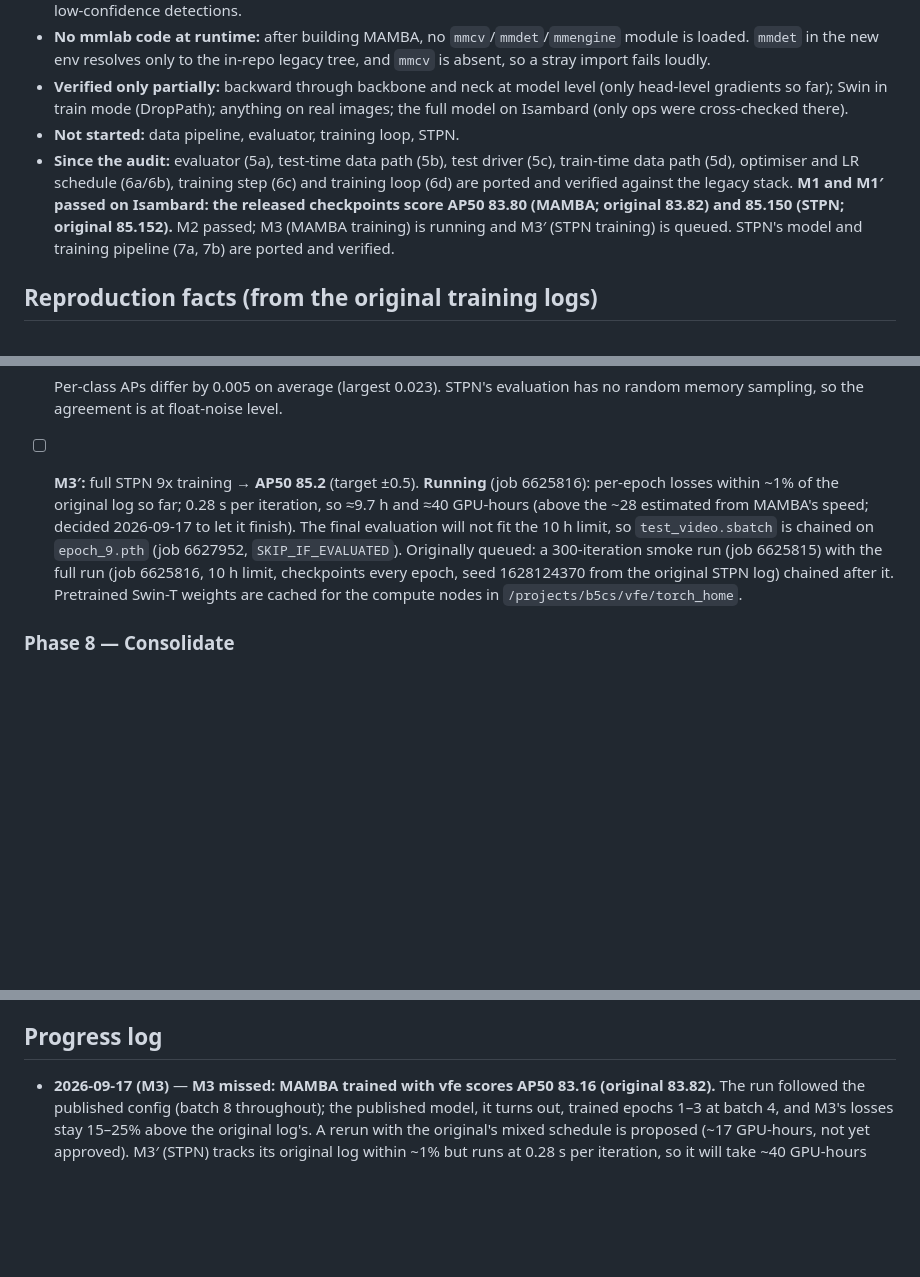
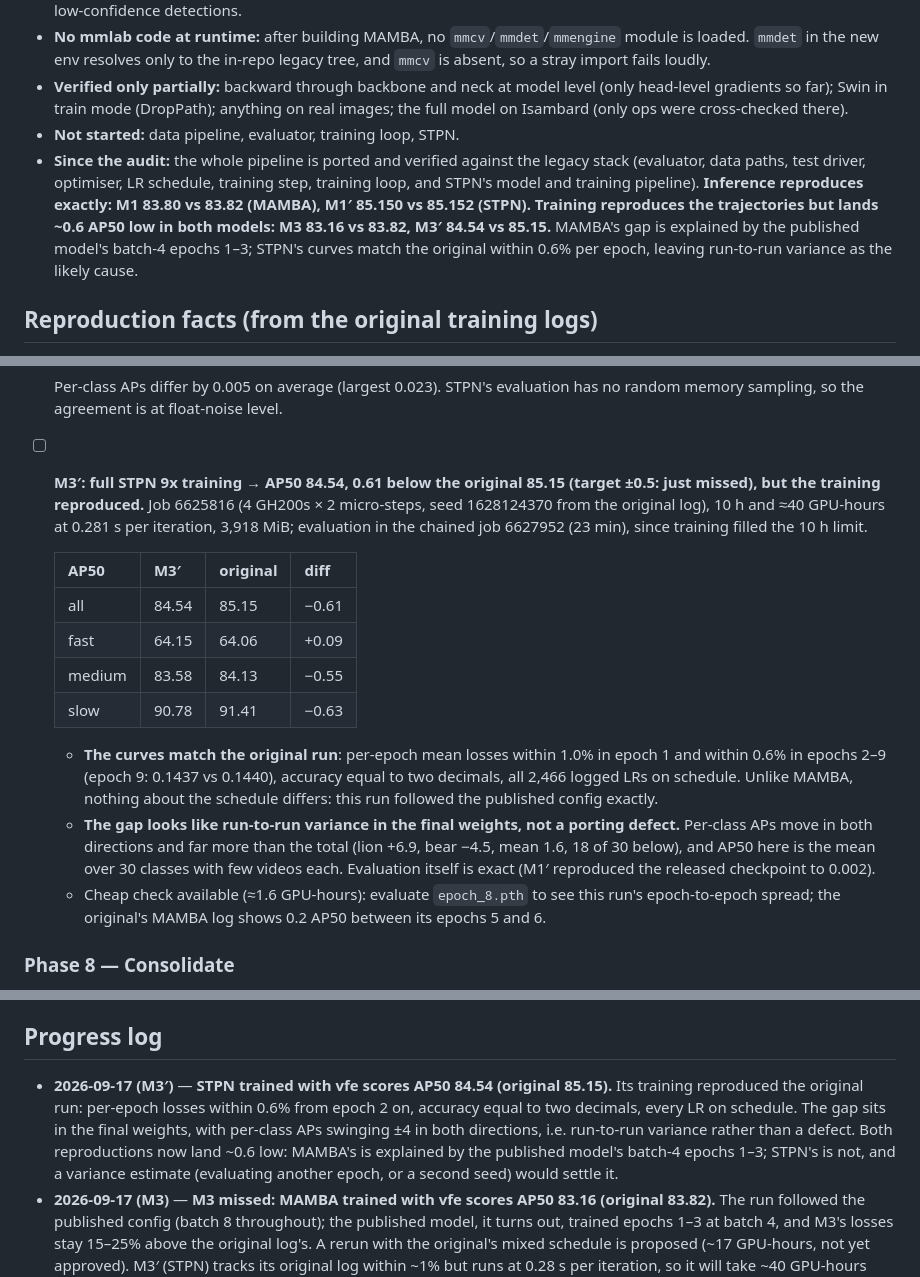
Before and after one commit to guanxiongsun/vfe.pytorch, a Markdown page: REWRITE_PLAN.md, 3 parts joined by grey strips. Rendered like a GitHub page; blank space fills up the shorter version.

Commit message:
Record M3': STPN trained with vfe scores AP50 84.54 (original 85.15)
The training reproduced the original run (per-epoch losses within 0.6% from
epoch 2, accuracy equal to two decimals, every LR on schedule); the gap is in
the final weights, with per-class APs swinging in both directions.

Co-Authored-By: Claude Opus 5 <noreply@anthropic.com>

```diff
--- a/REWRITE_PLAN.md
+++ b/REWRITE_PLAN.md
@@ -17,7 +17,7 @@ to a **pure-PyTorch** implementation. Update the checkboxes and the Progress Log
 - **No mmlab code at runtime:** after building MAMBA, no `mmcv`/`mmdet`/`mmengine` module is loaded. `mmdet` in the new env resolves only to the in-repo legacy tree, and `mmcv` is absent, so a stray import fails loudly.
 - **Verified only partially:** backward through backbone and neck at model level (only head-level gradients so far); Swin in train mode (DropPath); anything on real images; the full model on Isambard (only ops were cross-checked there).
 - **Not started:** data pipeline, evaluator, training loop, STPN.
-- **Since the audit:** evaluator (5a), test-time data path (5b), test driver (5c), train-time data path (5d), optimiser and LR schedule (6a/6b), training step (6c) and training loop (6d) are ported and verified against the legacy stack. **M1 and M1′ passed on Isambard: the released checkpoints score AP50 83.80 (MAMBA; original 83.82) and 85.150 (STPN; original 85.152).** M2 passed; M3 (MAMBA training) is running and M3′ (STPN training) is queued. STPN's model and training pipeline (7a, 7b) are ported and verified.
+- **Since the audit:** the whole pipeline is ported and verified against the legacy stack (evaluator, data paths, test driver, optimiser, LR schedule, training step, training loop, and STPN's model and training pipeline). **Inference reproduces exactly: M1 83.80 vs 83.82 (MAMBA), M1′ 85.150 vs 85.152 (STPN).** **Training reproduces the trajectories but lands ~0.6 AP50 low in both models: M3 83.16 vs 83.82, M3′ 84.54 vs 85.15.** MAMBA's gap is explained by the published model's batch-4 epochs 1–3; STPN's curves match the original within 0.6% per epoch, leaving run-to-run variance as the likely cause.
 
 ## Reproduction facts (from the original training logs)
 
@@ -311,7 +311,18 @@ Order changed from *data → training → reproduce* to **evaluation first**. A
   | slow | 91.413 | 91.414 | −0.002 |
 
   Per-class APs differ by 0.005 on average (largest 0.023). STPN's evaluation has no random memory sampling, so the agreement is at float-noise level.
-- [ ] **M3′:** full STPN 9x training → **AP50 85.2** (target ±0.5). **Running** (job 6625816): per-epoch losses within ~1% of the original log so far; 0.28 s per iteration, so ≈9.7 h and ≈40 GPU-hours (above the ~28 estimated from MAMBA's speed; decided 2026-09-17 to let it finish). The final evaluation will not fit the 10 h limit, so `test_video.sbatch` is chained on `epoch_9.pth` (job 6627952, `SKIP_IF_EVALUATED`). Originally queued: a 300-iteration smoke run (job 6625815) with the full run (job 6625816, 10 h limit, checkpoints every epoch, seed 1628124370 from the original STPN log) chained after it. Pretrained Swin-T weights are cached for the compute nodes in `/projects/b5cs/vfe/torch_home`.
+- [ ] **M3′: full STPN 9x training → AP50 84.54, 0.61 below the original 85.15 (target ±0.5: just missed), but the training reproduced.** Job 6625816 (4 GH200s × 2 micro-steps, seed 1628124370 from the original log), 10 h and ≈40 GPU-hours at 0.281 s per iteration, 3,918 MiB; evaluation in the chained job 6627952 (23 min), since training filled the 10 h limit.
+
+  | AP50 | M3′ | original | diff |
+  |---|---|---|---|
+  | all | 84.54 | 85.15 | −0.61 |
+  | fast | 64.15 | 64.06 | +0.09 |
+  | medium | 83.58 | 84.13 | −0.55 |
+  | slow | 90.78 | 91.41 | −0.63 |
+
+  - **The curves match the original run**: per-epoch mean losses within 1.0% in epoch 1 and within 0.6% in epochs 2–9 (epoch 9: 0.1437 vs 0.1440), accuracy equal to two decimals, all 2,466 logged LRs on schedule. Unlike MAMBA, nothing about the schedule differs: this run followed the published config exactly.
+  - **The gap looks like run-to-run variance in the final weights, not a porting defect.** Per-class APs move in both directions and far more than the total (lion +6.9, bear −4.5, mean 1.6, 18 of 30 below), and AP50 here is the mean over 30 classes with few videos each. Evaluation itself is exact (M1′ reproduced the released checkpoint to 0.002).
+  - Cheap check available (≈1.6 GPU-hours): evaluate `epoch_8.pth` to see this run's epoch-to-epoch spread; the original's MAMBA log shows 0.2 AP50 between its epochs 5 and 6.
 
 ### Phase 8 — Consolidate
 - [ ] Freeze legacy harness outputs as golden files; a pytest suite that runs without the legacy env (locally, on Isambard, in CI).
@@ -356,6 +367,7 @@ Order changed from *data → training → reproduce* to **evaluation first**. A
 - **Checkpoint reading uses `weights_only=True`.** Fine for released `*_model.pth`; resuming a *full* mmcv training checkpoint (optimizer state, meta) may need `weights_only=False`.
 
 ## Progress log
+- **2026-09-17 (M3′)** — **STPN trained with vfe scores AP50 84.54 (original 85.15).** Its training reproduced the original run: per-epoch losses within 0.6% from epoch 2 on, accuracy equal to two decimals, every LR on schedule. The gap sits in the final weights, with per-class APs swinging ±4 in both directions, i.e. run-to-run variance rather than a defect. Both reproductions now land ~0.6 low: MAMBA's is explained by the published model's batch-4 epochs 1–3; STPN's is not, and a variance estimate (evaluating another epoch, or a second seed) would settle it.
 - **2026-09-17 (M3)** — **M3 missed: MAMBA trained with vfe scores AP50 83.16 (original 83.82).** The run followed the published config (batch 8 throughout); the published model, it turns out, trained epochs 1–3 at batch 4, and M3's losses stay 15–25% above the original log's. A rerun with the original's mixed schedule is proposed (~17 GPU-hours, not yet approved). M3′ (STPN) tracks its original log within ~1% but runs at 0.28 s per iteration, so it will take ~40 GPU-hours instead of the estimated ~28; its final evaluation will not fit the 10 h limit and is chained as a separate job (6627952).
 - **2026-09-17 (STPN)** — Phase 7a/7b: STPN's prompted Swin, DVP predictor and detector, and its training pipeline (AutoAugment, multi-scale resize, per-frame crops, max-size pad, second resize) are ported. Released-checkpoint inference matches legacy frame by frame (≤ 5.2e-7), training batches are bit-exact (179 artifacts), and the training step passes on real STPN batches (2,209 artifacts). **M1′ passed: the released STPN checkpoint scores AP50 85.150 through vfe (original 85.152).** The training-step harness now judges optimiser steps by state across stacks and by formula per stack, because comparing raw updates mostly measured float32 quantisation and Adam's amplification of roundoff. M3 (MAMBA 6x) is in epoch 2; M3′ (STPN 9x) is queued behind a smoke run.
 - **2026-09-17 (M1, 6d)** — Data staged on Isambard (checksums verified, nothing missing). **M1 passed: the released MAMBA checkpoint scores AP50 83.80 through vfe on 4 GH200s (original 83.82)**, and the data pipeline turned out bit-exact between aarch64 and x86. Phase 6d, the training loop, is written and verified locally: its data loaders match mmdet's real multi-worker loaders batch for batch, and gradient accumulation with per-virtual-rank generator streams makes 1 process × 2 micro-steps bit-identical to 2 DDP processes, which makes one 4-GPU node equivalent to the original 8-GPU run. Resume is bit-exact as well. 5d's DET samples are now checked too. Next: M2 on Isambard.
```
